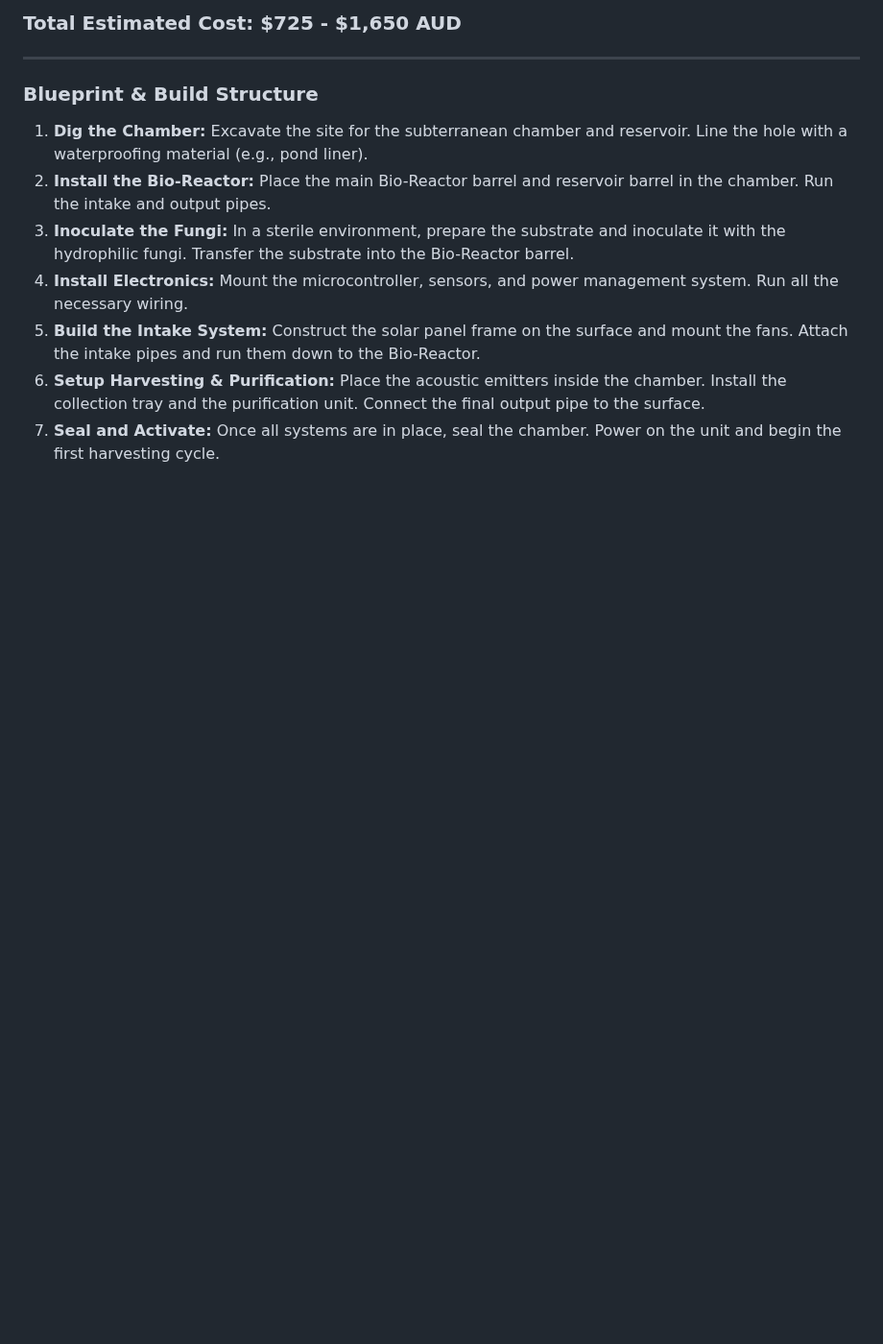
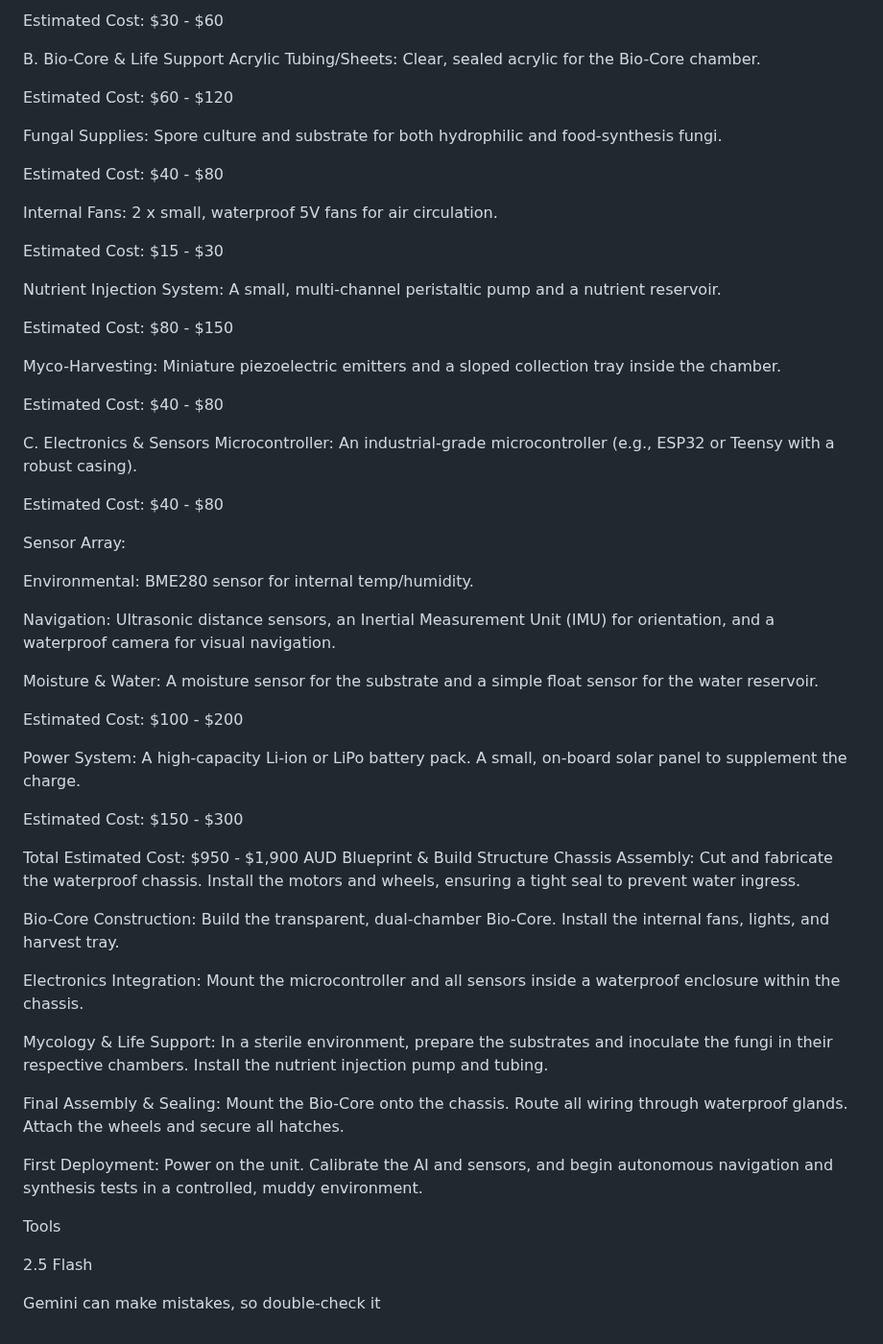
Before and after one commit to JDM95aus/OpenSource-TerraCore, a Markdown page: mk3/idea.md, the part around one of its changes. Shown at 96% size. Drawn GitHub-style; blank space fills up the shorter version.

```diff
--- a/mk3/idea.md
+++ b/mk3/idea.md
@@ -65,14 +34,73 @@ This list is for a small-scale, experimental prototype suitable for a backyard o
 
-### **Total Estimated Cost: $725 - $1,650 AUD**
+Estimated Cost: $30 - $60
 
----
+B. Bio-Core & Life Support
+Acrylic Tubing/Sheets: Clear, sealed acrylic for the Bio-Core chamber.
 
-### **Blueprint & Build Structure**
+Estimated Cost: $60 - $120
 
-1.  **Dig the Chamber:** Excavate the site for the subterranean chamber and reservoir. Line the hole with a waterproofing material (e.g., pond liner).
-2.  **Install the Bio-Reactor:** Place the main Bio-Reactor barrel and reservoir barrel in the chamber. Run the intake and output pipes.
-3.  **Inoculate the Fungi:** In a sterile environment, prepare the substrate and inoculate it with the hydrophilic fungi. Transfer the substrate into the Bio-Reactor barrel.
-4.  **Install Electronics:** Mount the microcontroller, sensors, and power management system. Run all the necessary wiring.
-5.  **Build the Intake System:** Construct the solar panel frame on the surface and mount the fans. Attach the intake pipes and run them down to the Bio-Reactor.
-6.  **Setup Harvesting & Purification:** Place the acoustic emitters inside the chamber. Install the collection tray and the purification unit. Connect the final output pipe to the surface.
-7.  **Seal and Activate:** Once all systems are in place, seal the chamber. Power on the unit and begin the first harvesting cycle.
+Fungal Supplies: Spore culture and substrate for both hydrophilic and food-synthesis fungi.
+
+Estimated Cost: $40 - $80
+
+Internal Fans: 2 x small, waterproof 5V fans for air circulation.
+
+Estimated Cost: $15 - $30
+
+Nutrient Injection System: A small, multi-channel peristaltic pump and a nutrient reservoir.
+
+Estimated Cost: $80 - $150
+
+Myco-Harvesting: Miniature piezoelectric emitters and a sloped collection tray inside the chamber.
+
+Estimated Cost: $40 - $80
+
+C. Electronics & Sensors
+Microcontroller: An industrial-grade microcontroller (e.g., ESP32 or Teensy with a robust casing).
+
+Estimated Cost: $40 - $80
+
+Sensor Array:
+
+Environmental: BME280 sensor for internal temp/humidity.
+
+Navigation: Ultrasonic distance sensors, an Inertial Measurement Unit (IMU) for orientation, and a waterproof camera for visual navigation.
+
+Moisture & Water: A moisture sensor for the substrate and a simple float sensor for the water reservoir.
+
+Estimated Cost: $100 - $200
+
+Power System: A high-capacity Li-ion or LiPo battery pack. A small, on-board solar panel to supplement the charge.
+
+Estimated Cost: $150 - $300
+
+Total Estimated Cost: $950 - $1,900 AUD
+Blueprint & Build Structure
+Chassis Assembly: Cut and fabricate the waterproof chassis. Install the motors and wheels, ensuring a tight seal to prevent water ingress.
+
+Bio-Core Construction: Build the transparent, dual-chamber Bio-Core. Install the internal fans, lights, and harvest tray.
+
+Electronics Integration: Mount the microcontroller and all sensors inside a waterproof enclosure within the chassis.
+
+Mycology & Life Support: In a sterile environment, prepare the substrates and inoculate the fungi in their respective chambers. Install the nutrient injection pump and tubing.
+
+Final Assembly & Sealing: Mount the Bio-Core onto the chassis. Route all wiring through waterproof glands. Attach the wheels and secure all hatches.
+
+First Deployment: Power on the unit. Calibrate the AI and sensors, and begin autonomous navigation and synthesis tests in a controlled, muddy environment.
+
+
+
+
+
+
+
+
+
+
+
+
+Tools
+
+2.5 Flash
+
+Gemini can make mistakes, so double-check it
```
Also changed, not shown: other parts of mk3/idea.md (+19 -50 lines).
